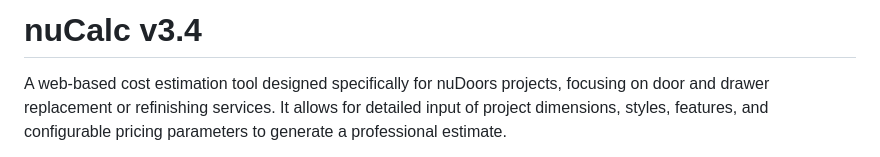
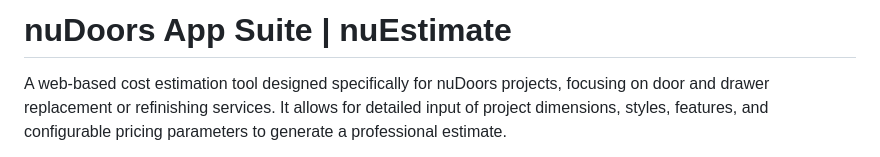
Before and after one commit to facemandog/CalcApp_Master, a Markdown page: README.md, the part around the change. Drawn GitHub-style.

```diff
--- a/README.md
+++ b/README.md
@@ -1,4 +1,4 @@
-# nuCalc v3.4
+# nuDoors App Suite | nuEstimate
 
 A web-based cost estimation tool designed specifically for nuDoors projects, focusing on door and drawer replacement or refinishing services. It allows for detailed input of project dimensions, styles, features, and configurable pricing parameters to generate a professional estimate.
 
```
